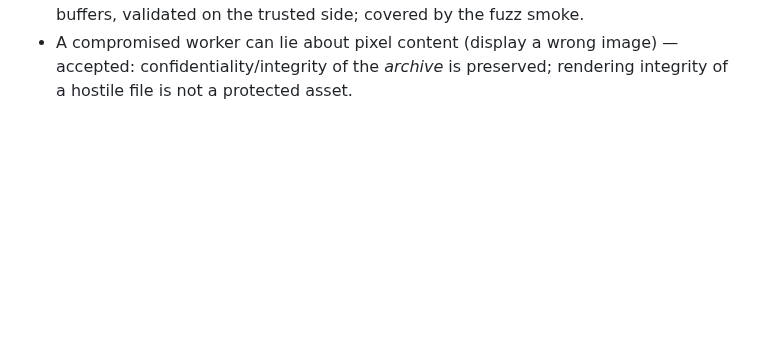
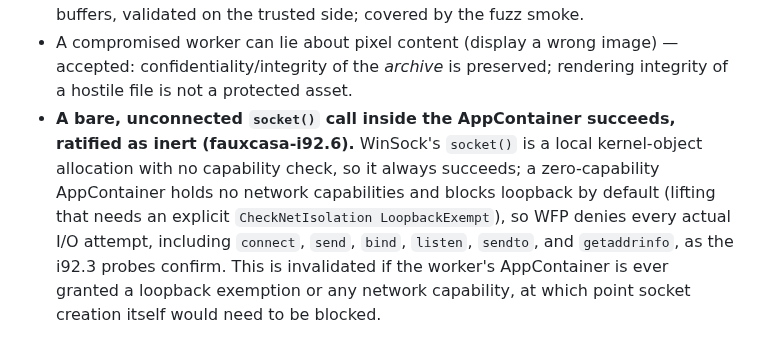
Before and after one commit to maphew/fauxcasa, a Markdown page: docs/decode-threat-model.md, the part around the change. Drawn GitHub-style; blank space fills up the shorter version.

```diff
--- a/docs/decode-threat-model.md
+++ b/docs/decode-threat-model.md
@@ -166,3 +166,14 @@ stack choice cannot weaken the isolation requirement.
   image) — accepted: confidentiality/integrity of the *archive* is
   preserved; rendering integrity of a hostile file is not a protected
   asset.
+- **A bare, unconnected `socket()` call inside the AppContainer
+  succeeds, ratified as inert (fauxcasa-i92.6).** WinSock's `socket()`
+  is a local kernel-object allocation with no capability check, so it
+  always succeeds; a zero-capability AppContainer holds no network
+  capabilities and blocks loopback by default (lifting that needs an
+  explicit `CheckNetIsolation LoopbackExempt`), so WFP denies every
+  actual I/O attempt, including `connect`, `send`, `bind`, `listen`,
+  `sendto`, and `getaddrinfo`, as the i92.3 probes confirm. This is
+  invalidated if the worker's AppContainer is ever granted a loopback
+  exemption or any network capability, at which point socket creation
+  itself would need to be blocked.
```
Also changed, not shown: docs/design/decode-service.md (+11 -9 lines).
